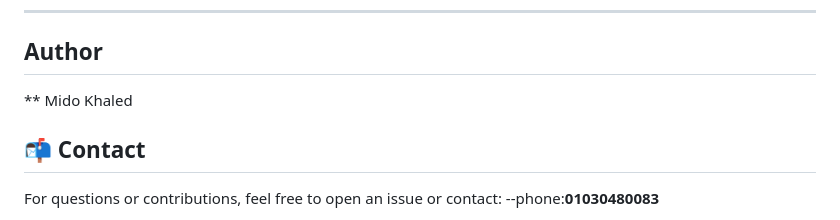
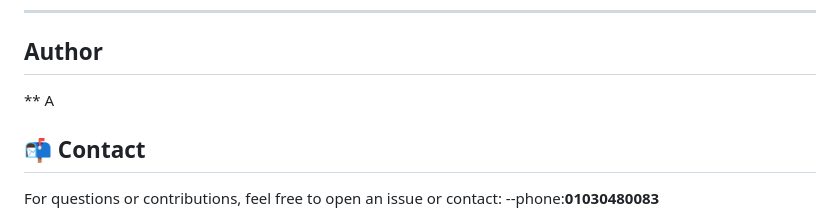
Before and after one commit to midokhaled70/BlogAppByNodeJS, a Markdown page: README.md, the part around the change. Rendered like a GitHub page.

```diff
--- a/README.md
+++ b/README.md
@@ -137,7 +137,7 @@ Basic HTML frontend included in the project (Tailwind CSS styled) allows:
 
 ---
 ## Author
-** Mido Khaled
+** A
 ## 📬 Contact
 
 For questions or contributions, feel free to open an issue or contact:
```
